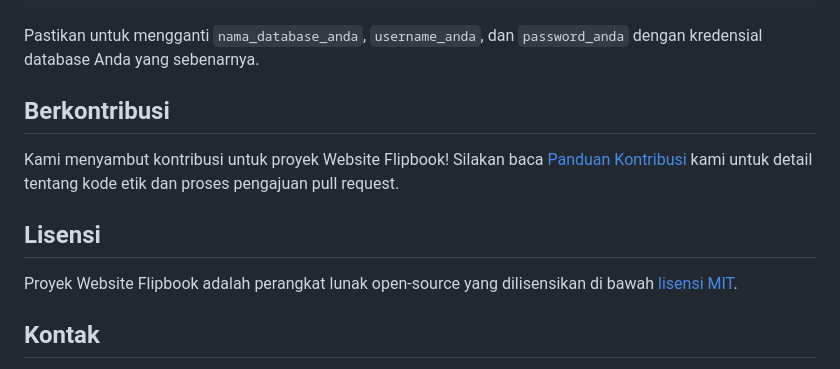
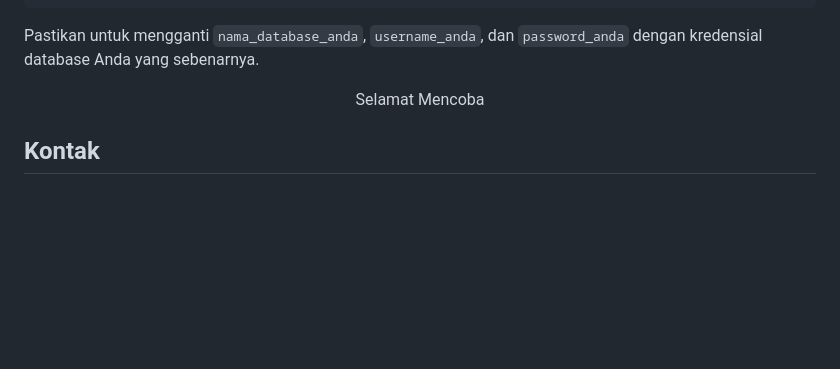
Before and after one commit to PPL-FlipBook/Kompak, a Markdown page: README.md, the part around the change. Drawn GitHub-style; blank space fills up the shorter version.

```diff
--- a/README.md
+++ b/README.md
@@ -95,13 +95,7 @@ DB_PASSWORD=password_anda
 
 Pastikan untuk mengganti `nama_database_anda`, `username_anda`, dan `password_anda` dengan kredensial database Anda yang sebenarnya.
 
-## Berkontribusi
-
-Kami menyambut kontribusi untuk proyek Website Flipbook! Silakan baca [Panduan Kontribusi](CONTRIBUTING.md) kami untuk detail tentang kode etik dan proses pengajuan pull request.
-
-## Lisensi
-
-Proyek Website Flipbook adalah perangkat lunak open-source yang dilisensikan di bawah [lisensi MIT](https://opensource.org/licenses/MIT).
+<p align="center">Selamat Mencoba</p>
 
 ## Kontak
 
```
